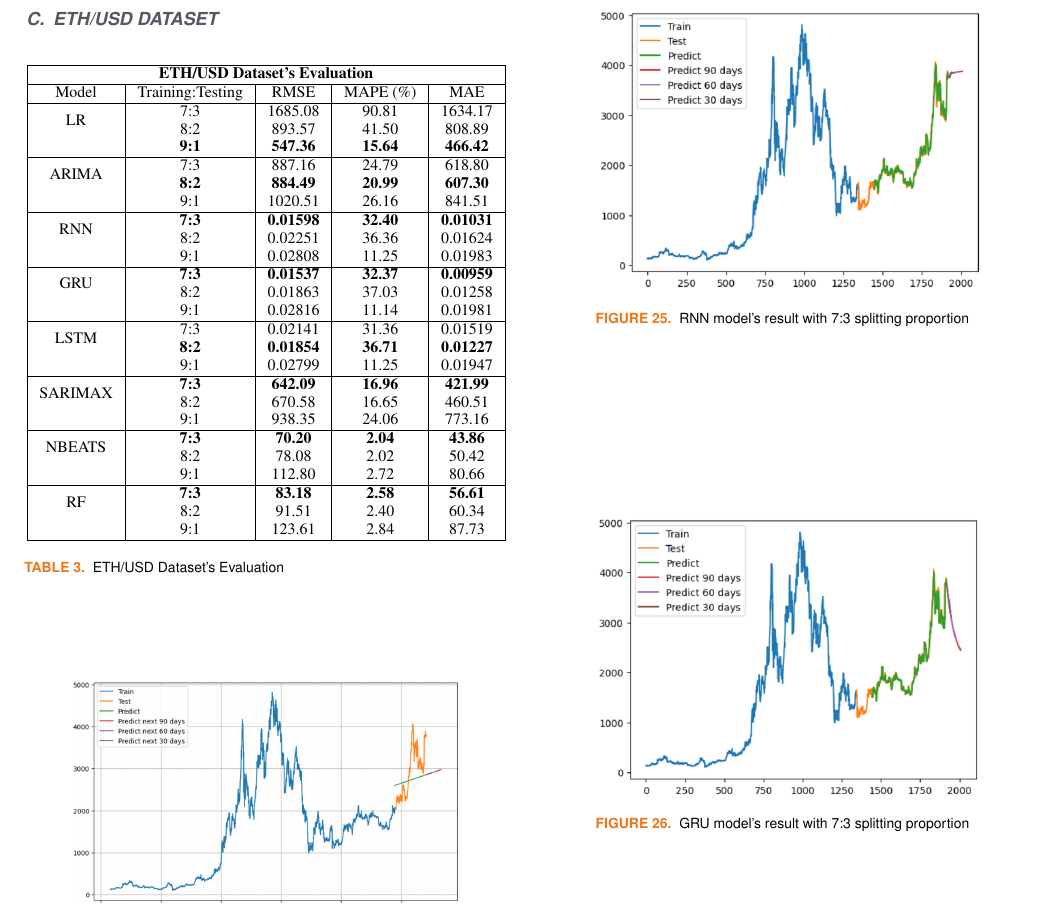
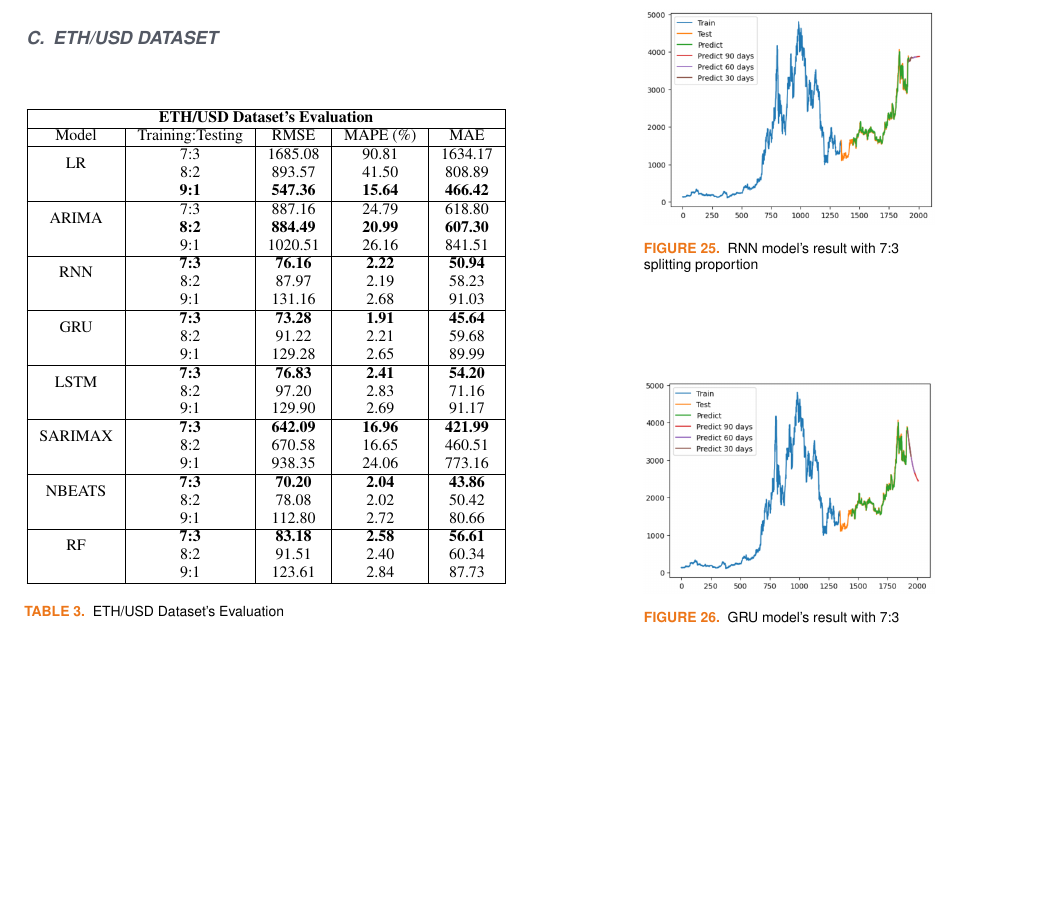
Before and after one commit to UIT21522336/IS403_O22_HTCL_10, a LaTeX paper (Report/Report.tex): part of page 7 of 10, cut so that both start at the same text, the shorter picture padded with empty space. The pictures show the PDF file Report/Report.pdf that the author committed with the source.

Commit message:
edit report (Materials, Random Forest, GRU, ETH/USD Dataset, BNB/USD Dataset), edit model GRU

```diff
--- a/Report/Report.tex
+++ b/Report/Report.tex
@@ -475,11 +475,11 @@ The partial forecasts, created by individual blocks, each capture different patt
 		\hline
 		\multirow{2}{*}{ARIMA} & 7:3 & 887.16 & 24.79 & 618.80 \\ & \textbf{8:2} & \textbf{884.49}& \textbf{20.99} & \textbf{607.30} \\ & 9:1 & 1020.51 & 26.16 & 841.51\\
 		\hline
-		\multirow{2}{*}{RNN} & \textbf{7:3} & \textbf{0.01598} & \textbf{32.40} & \textbf{0.01031}\\ & 8:2& 0.02251 & 36.36 & 0.01624 \\ & 9:1 & 0.02808 & 11.25 & 0.01983\\
+		\multirow{2}{*}{RNN} & \textbf{7:3} & \textbf{76.16} & \textbf{2.22} & \textbf{50.94}\\ & 8:2& 87.97 & 2.19 & 58.23 \\ & 9:1 & 131.16 & 2.68 & 91.03\\
 		\hline
-		\multirow{2}{*}{GRU} & \textbf{7:3}	& \textbf{0.01537} & \textbf{32.37} &  \textbf{0.00959} \\ & 8:2 & 0.01863 & 37.03 & 0.01258 \\ & 9:1 & 0.02816  & 11.14 & 0.01981\\
+		\multirow{2}{*}{GRU} & \textbf{7:3}	& \textbf{73.28} &  \textbf{1.91} &  \textbf{45.64} \\ & 8:2 & 91.22 & 2.21 & 59.68 \\ & 9:1 & 129.28  & 2.65 & 89.99\\
 		\hline
-		\multirow{2}{*}{LSTM} & 7:3 &  0.02141 &  31.36 & 0.01519 \\ & \textbf{8:2} &  \textbf{0.01854} & \textbf{36.71} &  \textbf{0.01227} \\ & 9:1 & 0.02799  & 11.25 & 0.01947\\
+		\multirow{2}{*}{LSTM} & \textbf{7:3} &  \textbf{76.83} &  \textbf{2.41} & \textbf{54.20} \\ & 8:2 &  97.20 & 2.83 &  71.16 \\ & 9:1 & 129.90  & 2.69 & 91.17\\
 		\hline
 		\multirow{2}{*}{SARIMAX} & \textbf{7:3}	& \textbf{642.09} & \textbf{16.96} &  \textbf{421.99} \\ & 8:2 & 670.58 & 16.65 & 460.51 \\ & 9:1 & 938.35 &  24.06 & 773.16\\
 		\hline
@@ -493,7 +493,7 @@ The partial forecasts, created by individual blocks, each capture different patt
 \end{table}
 \begin{figure}[H]
 	\centering
-	\begin{minipage}{0.8\linewidth}
+	\begin{minipage}{0.6\linewidth}
 		\centering
 		\includegraphics[width=\linewidth]{bibliography/Images/LR_ETH_91.PNG}
 		\caption{LR model's result with 9:1 splitting proportion}
@@ -501,7 +501,7 @@ The partial forecasts, created by individual blocks, each capture different patt
 \end{figure}
 \begin{figure}[H]
 	\centering
-	\begin{minipage}{0.8\linewidth}
+	\begin{minipage}{0.6\linewidth}
 		\centering
 		\includegraphics[width=\linewidth]{bibliography/Images/ARIMA_ETH_82.PNG}
 		\caption{ARIMA model's result with 8:2 splitting proportion}
@@ -509,7 +509,7 @@ The partial forecasts, created by individual blocks, each capture different patt
 \end{figure}
 \begin{figure}[H]
 	\centering
-	\begin{minipage}{0.8\linewidth}
+	\begin{minipage}{0.6\linewidth}
 		\centering
 		\includegraphics[width=\linewidth]{bibliography/Images/RNN_ETH_73.PNG}
 		\caption{RNN model's result with 7:3 splitting proportion}
@@ -517,7 +517,7 @@ The partial forecasts, created by individual blocks, each capture different patt
 \end{figure}
 \begin{figure}[H]
 	\centering
-	\begin{minipage}{0.8\linewidth}
+	\begin{minipage}{0.6\linewidth}
 		\centering
 		\includegraphics[width=\linewidth]{bibliography/Images/GRU_ETH_73.PNG}
 		\caption{GRU model's result with 7:3 splitting proportion}
@@ -525,6 +525,6 @@ The partial forecasts, created by individual blocks, each capture different patt
 \end{figure}
 \begin{figure}[H]
 	\centering
-	\begin{minipage}{0.8\linewidth}
+	\begin{minipage}{0.6\linewidth}
 		\centering
 		\includegraphics[width=\linewidth]{bibliography/Images/LSTM_ETH_73.PNG}
@@ -533,7 +533,7 @@ The partial forecasts, created by individual blocks, each capture different patt
 \end{figure}
 \begin{figure}[H]
 	\centering
-	\begin{minipage}{0.8\linewidth}
+	\begin{minipage}{0.6\linewidth}
 		\centering
 		\includegraphics[width=\linewidth]{bibliography/Images/SARIMAX_ETH_73.PNG}
 		\caption{SARIMAX model's result with 7:3 splitting proportion}
@@ -541,7 +541,7 @@ The partial forecasts, created by individual blocks, each capture different patt
 \end{figure}
 \begin{figure}[H]
 	\centering
-	\begin{minipage}{0.8\linewidth}
+	\begin{minipage}{0.6\linewidth}
 		\centering
 		\includegraphics[width=\linewidth]{bibliography/Images/NBEATS_ETH_73.PNG}
 		\caption{NBEATS model's result with 7:3 splitting proportion}
@@ -549,7 +549,7 @@ The partial forecasts, created by individual blocks, each capture different patt
 \end{figure}
 \begin{figure}[H]
 	\centering
-	\begin{minipage}{0.8\linewidth}
+	\begin{minipage}{0.6\linewidth}
 		\centering
 		\includegraphics[width=\linewidth]{bibliography/Images/RF_ETH_73.PNG}
 		\caption{RF model's result with 7:3 splitting proportion}
@@ -588,7 +588,7 @@ The partial forecasts, created by individual blocks, each capture different patt
 \end{table}
 \begin{figure}[H]
 	\centering
-	\begin{minipage}{0.8\linewidth}
+	\begin{minipage}{0.6\linewidth}
 		\centering
 		\includegraphics[width=\linewidth]{bibliography/Images/LR_BNB_91.PNG}
 		\caption{LR model's result with 9:1 splitting proportion}
@@ -596,7 +596,7 @@ The partial forecasts, created by individual blocks, each capture different patt
 \end{figure}
 \begin{figure}[H]
 	\centering
-	\begin{minipage}{0.8\linewidth}
+	\begin{minipage}{0.6\linewidth}
 		\centering
 		\includegraphics[width=\linewidth]{bibliography/Images/ARIMA_BNB_73.PNG}
 		\caption{ARIMA model's result with 7:3 splitting proportion}
@@ -604,7 +604,7 @@ The partial forecasts, created by individual blocks, each capture different patt
 \end{figure}
 \begin{figure}[H]
 	\centering
-	\begin{minipage}{0.8\linewidth}
+	\begin{minipage}{0.6\linewidth}
 		\centering
 		\includegraphics[width=\linewidth]{bibliography/Images/RNN_BNB_73.PNG}
 		\caption{RNN model's result with 7:3 splitting proportion}
@@ -612,7 +612,7 @@ The partial forecasts, created by individual blocks, each capture different patt
 \end{figure}
 \begin{figure}[H]
 	\centering
-	\begin{minipage}{0.8\linewidth}
+	\begin{minipage}{0.6\linewidth}
 		\centering
 		\includegraphics[width=\linewidth]{bibliography/Images/GRU_BNB_73.PNG}
 		\caption{GRU model's result with 7:3 splitting proportion}
@@ -620,7 +620,7 @@ The partial forecasts, created by individual blocks, each capture different patt
 \end{figure}
 \begin{figure}[H]
 	\centering
-	\begin{minipage}{0.8\linewidth}
+	\begin{minipage}{0.6\linewidth}
 		\centering
 		\includegraphics[width=\linewidth]{bibliography/Images/LSTM_BNB_73.PNG}
 		\caption{LSTM model's result with 7:3 splitting proportion}
@@ -628,7 +628,7 @@ The partial forecasts, created by individual blocks, each capture different patt
 \end{figure}
 \begin{figure}[H]
 	\centering
-	\begin{minipage}{0.8\linewidth}
+	\begin{minipage}{0.6\linewidth}
 		\centering
 		\includegraphics[width=\linewidth]{bibliography/Images/SARIMAX_BNB_73.PNG}
 		\caption{SARIMAX model's result with 7:3 splitting proportion}
@@ -636,7 +636,7 @@ The partial forecasts, created by individual blocks, each capture different patt
 \end{figure}
 \begin{figure}[H]
 	\centering
-	\begin{minipage}{0.8\linewidth}
+	\begin{minipage}{0.6\linewidth}
 		\centering
 		\includegraphics[width=\linewidth]{bibliography/Images/NBEATS_BNB_73.PNG}
 		\caption{NBEATS model's result with 7:3 splitting proportion}
@@ -644,7 +644,7 @@ The partial forecasts, created by individual blocks, each capture different patt
 \end{figure}
 \begin{figure}[H]
 	\centering
-	\begin{minipage}{0.8\linewidth}
+	\begin{minipage}{0.6\linewidth}
 		\centering
 		\includegraphics[width=\linewidth]{bibliography/Images/RF_BNB_73.PNG}
 		\caption{RF model's result with 7:3 splitting proportion}
```
Also changed, not shown: Report/Report.pdf, Report/Report.tex (68 more changed lines), 4 other files.
